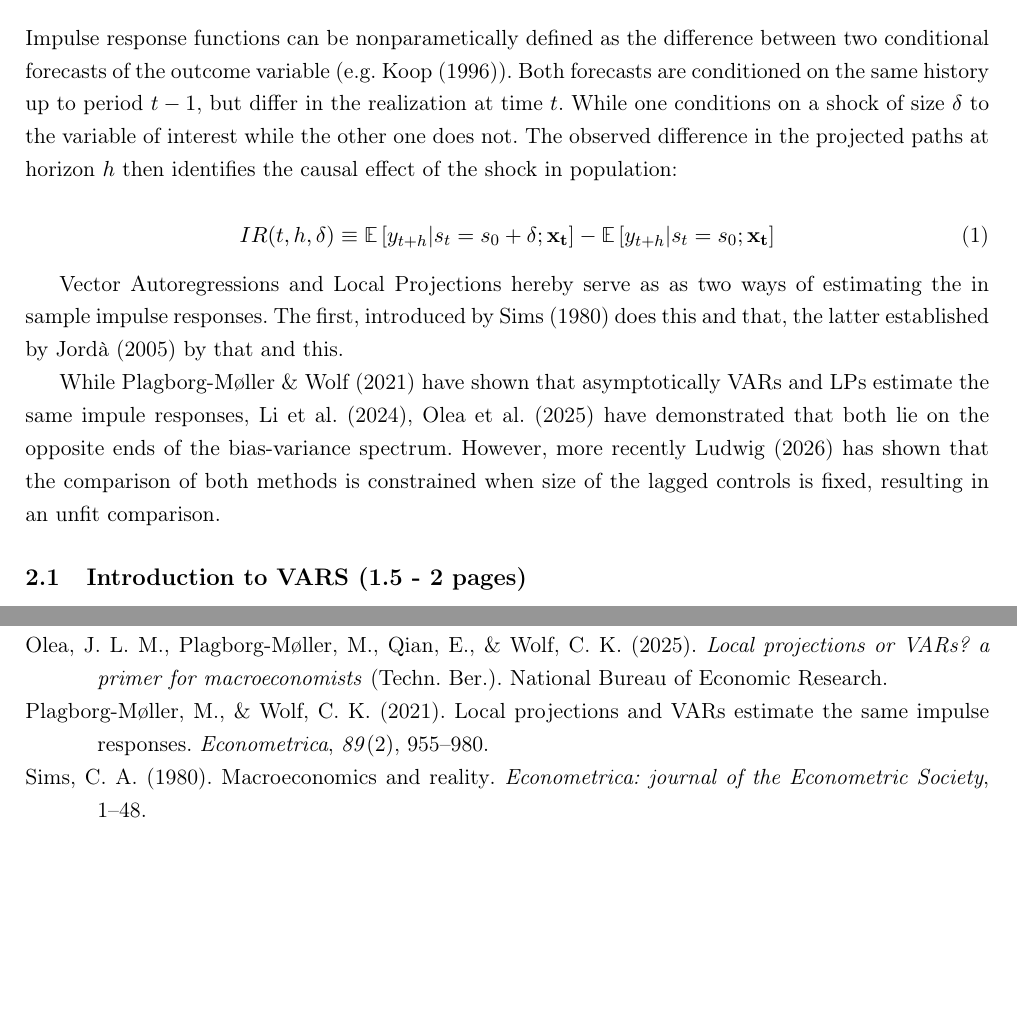
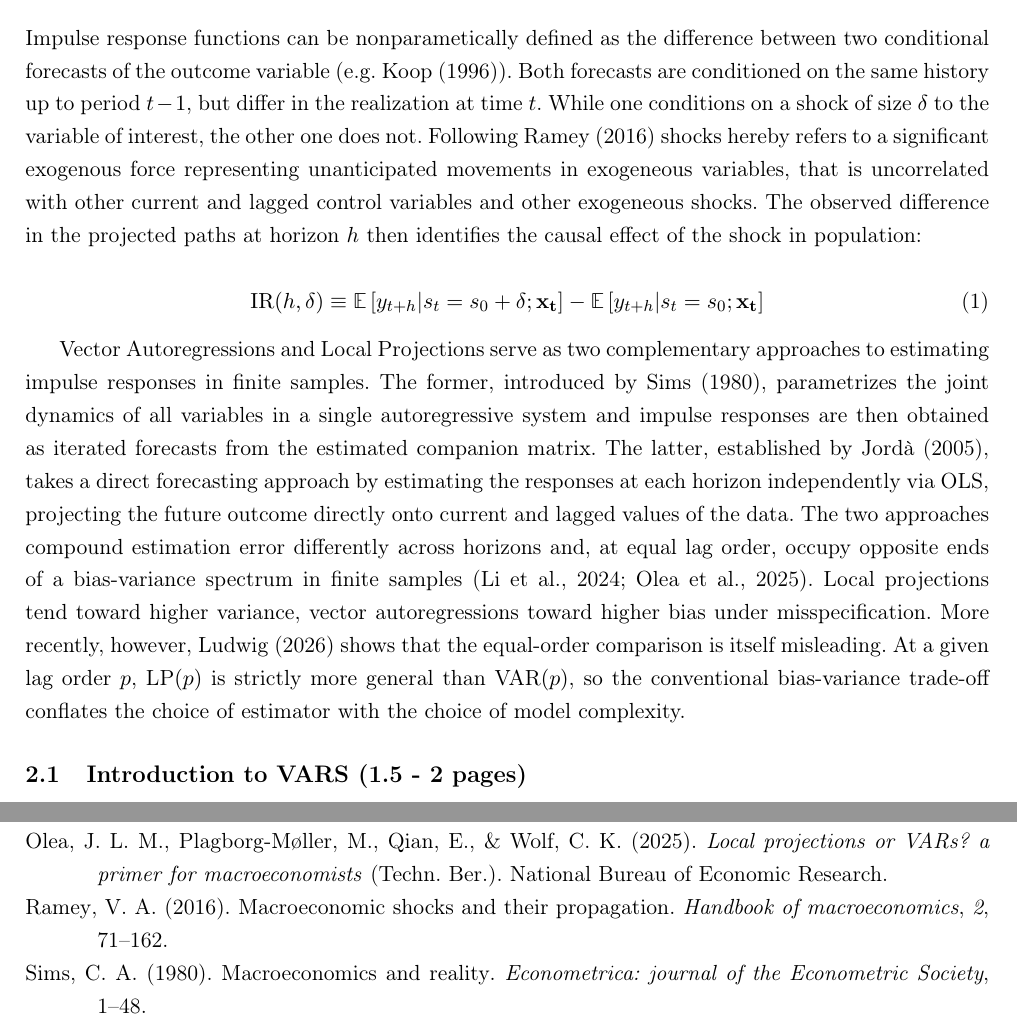
Before and after one commit to Aaron030/Monte_Carlo-LP_vs_VAR, a LaTeX document (Documents/main.tex, which reads Documents/chap/chap_2.tex): two parts of pages 6 and 9 of 10, joined at a grey line, cut so that both start at the same text, the shorter picture padded with empty space. Compiled offline with pdfLaTeX.

Commit message:
further text

```diff
--- a/Documents/chap/chap_2.tex
+++ b/Documents/chap/chap_2.tex
@@ -1,13 +1,14 @@
 \section{Theoretical Background (total: 5-6.5 pages)}
-Impulse response functions can be nonparametically defined as the difference between two conditional forecasts of the outcome variable (e.g. Koop (1996)). Both forecasts are conditioned on the same history up to period $t-1$, but differ in the realization at time $t$. While one conditions on a shock of size $\delta$ to the variable of interest while the other one does not. The observed difference in the projected paths at horizon $h$ then identifies the causal effect of the shock in population:
+Impulse response functions can be nonparametically defined as the difference between two conditional forecasts of the outcome variable (e.g. Koop (1996)). Both forecasts are conditioned on the same history up to period $t-1$, but differ in the realization at time $t$. While one conditions on a shock of size $\delta$ to the variable of interest, the other one does not. Following \textcite{ramey2016macroeconomic} shocks hereby refers to a significant exogenous force representing unanticipated movements in exogeneous variables, that is uncorrelated with other current and lagged control variables and other exogeneous shocks. The observed difference in the projected paths at horizon $h$ then identifies the causal effect of the shock in population:
 
 \begin{equation}
-    IR(t, h,\delta) \equiv \mathbb{E}\left[y_{t+h}|s_t = s_0 + \delta; \mathbf{x_t}\right] - \mathbb{E}\left[y_{t+h}|s_t = s_0; \mathbf{x_t}\right]
+    \mathrm{IR}(h,\delta) \equiv \mathbb{E}\left[y_{t+h}|s_t = s_0 + \delta; \mathbf{x_t}\right] - \mathbb{E}\left[y_{t+h}|s_t = s_0; \mathbf{x_t}\right]
 \end{equation}
 
-Vector Autoregressions and Local Projections hereby serve as as two ways of estimating the in sample impulse responses. The first, introduced by \textcite{sims1980macroeconomics} does this and that, the latter established by \textcite{jorda2005estimation} by that and this.
+Vector Autoregressions and Local Projections serve as two complementary  approaches to estimating impulse responses in finite samples. The former,  introduced by \textcite{sims1980macroeconomics}, parametrizes the joint  dynamics of all variables in a single autoregressive system and impulse  responses are then obtained as iterated forecasts from the estimated  companion matrix. The latter, established by \textcite{jorda2005estimation},  takes a direct forecasting approach by estimating the responses at each horizon independently via OLS, projecting the future outcome directly onto current and lagged values of the data. The two approaches compound estimation error differently across horizons and, at equal lag order, occupy opposite ends of a bias-variance spectrum in finite samples \parencites{li2024local}{olea2025local}. Local projections tend toward  higher variance, vector autoregressions toward higher bias under misspecification.
+% For unrestricted lag lengths, \textcite{plagborg2021local} establish that both methods recover the exact same impulse response function in population.
+More recently, however, \textcite{ludwig2026local} shows that the equal-order comparison is itself misleading. At a given lag order $p$, LP$(p)$ is strictly more general than VAR$(p)$, so the conventional bias-variance trade-off conflates the choice of estimator with the choice of model complexity.
 
-While \textcite{plagborg2021local} have shown that asymptotically VARs and LPs estimate the same impule responses, \textcite{li2024local}, \textcite{olea2025local} have demonstrated that both lie on the opposite ends of the bias-variance spectrum. However, more recently \textcite{ludwig2026local} has shown that the comparison of both methods is constrained when size of the lagged controls is fixed, resulting in an unfit comparison.
 
 \subsection{Introduction to VARS (1.5 - 2 pages)}
 Here I will write an introduction to VARs, their estimation and inference, and the corresponding impulse response functions. I will also discuss the potential issues with VAR estimation, such as lag length selection and dynamic misspecification.
```
Also changed, not shown: Documents/bibtex.bib (+10 -0 lines), Documents/main.bbl, Documents/main.pdf, 6 other files.
